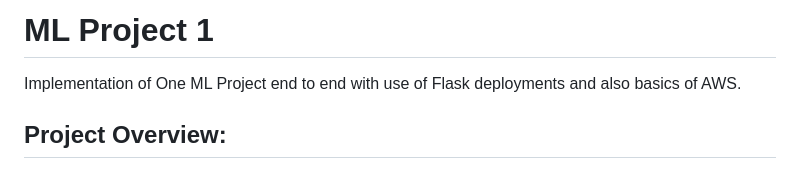
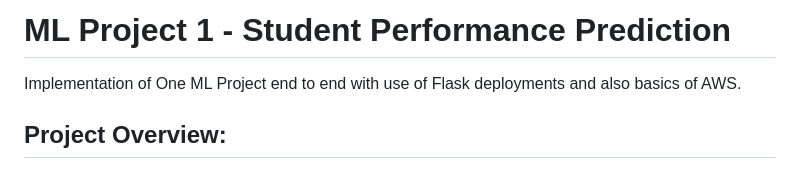
Before and after one commit to Kmvucd/mlproject1, a Markdown page: README.md, the part around the change. GitHub-like rendering.

```diff
--- a/README.md
+++ b/README.md
@@ -1,4 +1,4 @@
-# ML Project 1
+# ML Project 1 - Student Performance Prediction
 
 Implementation of One ML Project end to end with use of Flask deployments and also basics of AWS.
 
```
